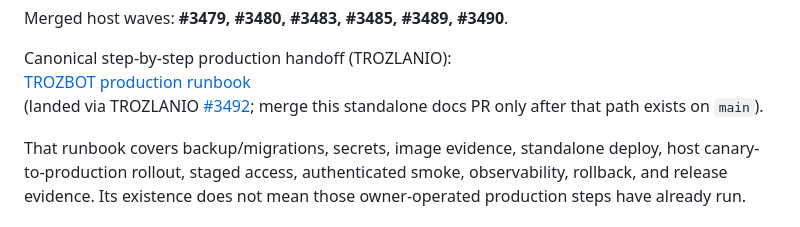
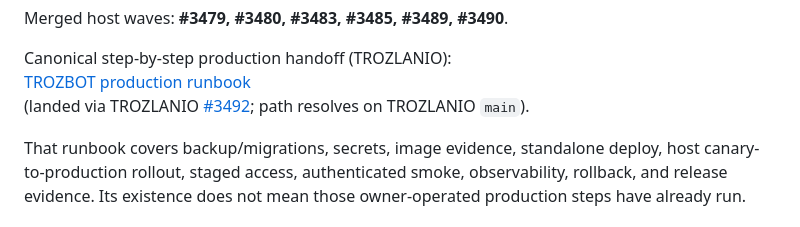
Before and after one commit to MegaPhoenix92/trozbot, a Markdown page: docs/PHASE1_STATUS.md, the part around the change. Rendered like a GitHub page.

Commit message:
docs: drop stale pre-#3492 merge conditional in PHASE1_STATUS

```diff
--- a/docs/PHASE1_STATUS.md
+++ b/docs/PHASE1_STATUS.md
@@ -78,7 +78,7 @@ Merged host waves: **#3479, #3480, #3483, #3485, #3489, #3490**.
 
 Canonical step-by-step production handoff (TROZLANIO):
 [TROZBOT production runbook](https://github.com/MegaPhoenix92/trozlanio/blob/main/docs/TROZBOT_PRODUCTION_RUNBOOK.md)
-(landed via TROZLANIO [#3492](https://github.com/MegaPhoenix92/trozlanio/pull/3492); merge this standalone docs PR only after that path exists on `main`).
+(landed via TROZLANIO [#3492](https://github.com/MegaPhoenix92/trozlanio/pull/3492); path resolves on TROZLANIO `main`).
 
 That runbook covers backup/migrations, secrets, image evidence, standalone deploy, host canary-to-production rollout, staged access, authenticated smoke, observability, rollback, and release evidence. Its existence does not mean those owner-operated production steps have already run.
 
```
